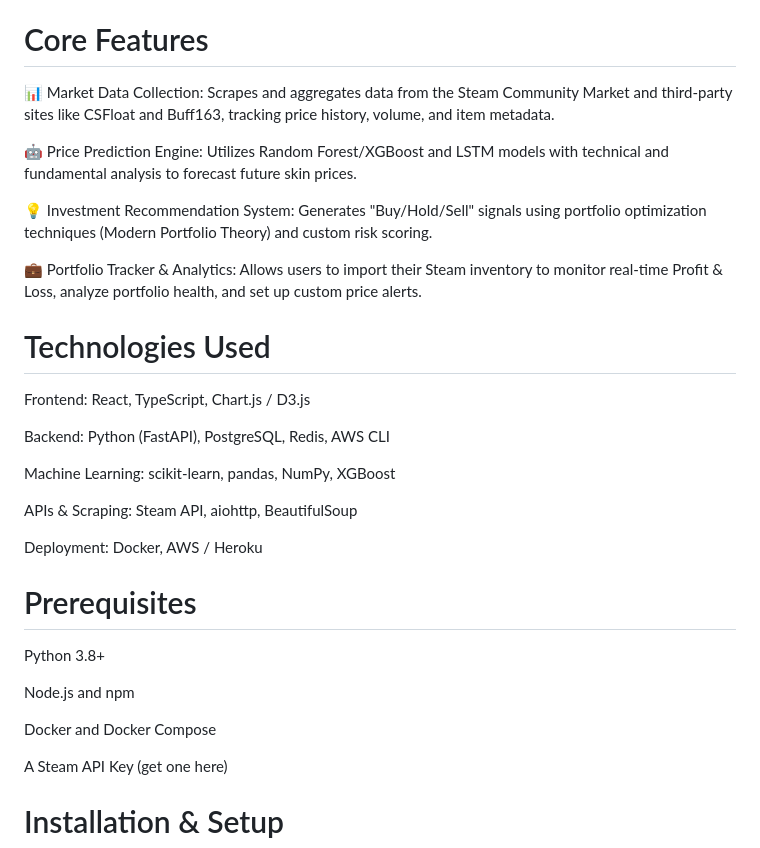
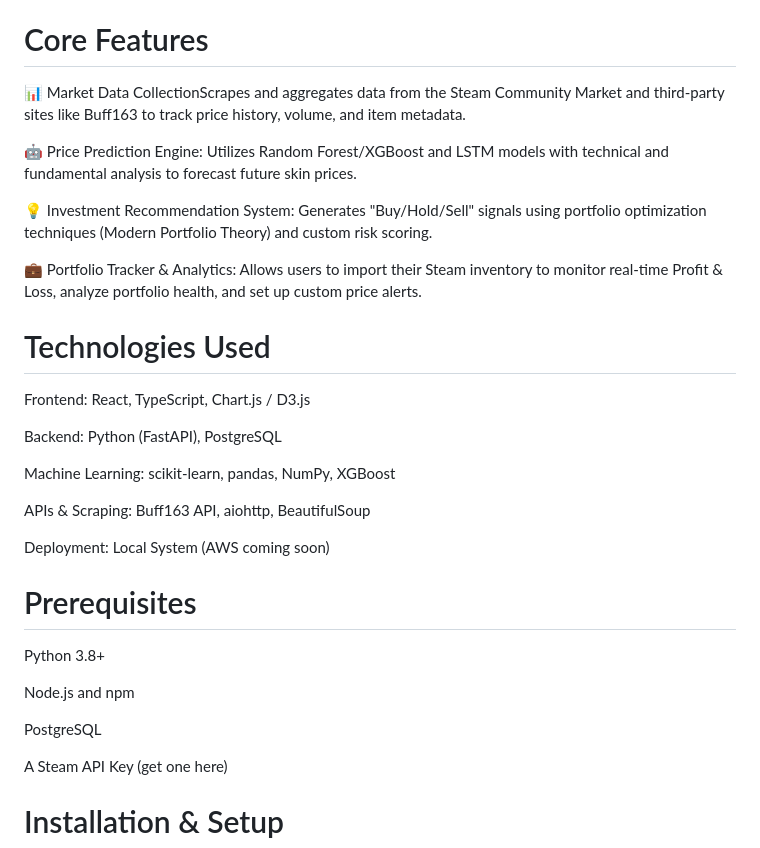
Before and after one commit to lobbytrewj/CS2SkinTracker, a Markdown page: README.md, the part around one of its changes. Rendered like a GitHub page.

```diff
--- a/README.md
+++ b/README.md
@@ -2,7 +2,7 @@
 A full-stack application that leverages machine learning and real-time market data to provide investment advice for the Counter-Strike 2 (CS2) skin market. This tool helps users track their portfolio, analyze market trends, and make data-driven decisions to maximize their return on investment.
 
 # Core Features
-📊 Market Data Collection: Scrapes and aggregates data from the Steam Community Market and third-party sites like CSFloat and Buff163, tracking price history, volume, and item metadata.
+📊 Market Data CollectionScrapes and aggregates data from the Steam Community Market and third-party sites like Buff163 to track price history, volume, and item metadata.
 
 🤖 Price Prediction Engine: Utilizes Random Forest/XGBoost and LSTM models with technical and fundamental analysis to forecast future skin prices.
 
@@ -13,20 +13,20 @@ A full-stack application that leverages machine learning and real-time market da
 # Technologies Used
 Frontend: React, TypeScript, Chart.js / D3.js
 
-Backend: Python (FastAPI), PostgreSQL, Redis, AWS CLI
+Backend: Python (FastAPI), PostgreSQL
 
 Machine Learning: scikit-learn, pandas, NumPy, XGBoost
 
-APIs & Scraping: Steam API, aiohttp, BeautifulSoup
+APIs & Scraping: Buff163 API, aiohttp, BeautifulSoup
 
-Deployment: Docker, AWS / Heroku
+Deployment: Local System (AWS coming soon)
 
 # Prerequisites
 Python 3.8+
 
 Node.js and npm
 
-Docker and Docker Compose
+PostgreSQL
 
 A Steam API Key (get one here)
 
```
Also changed, not shown: other parts of README.md (+17 -23 lines).
